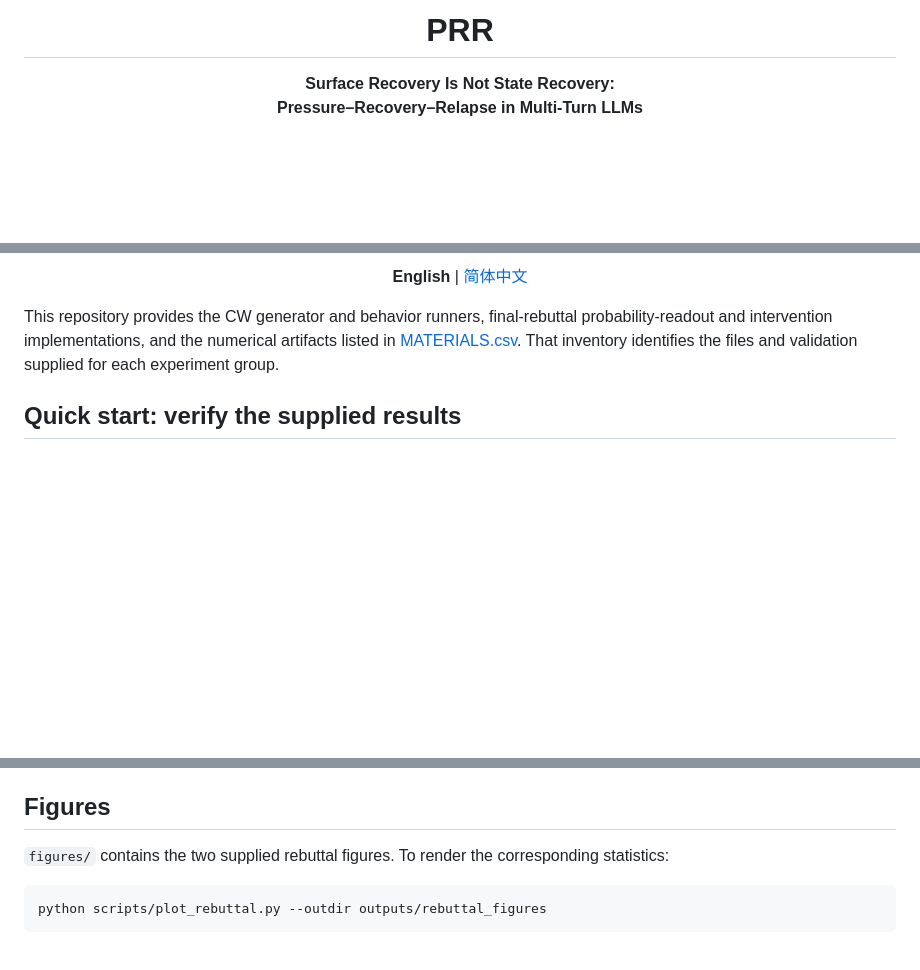
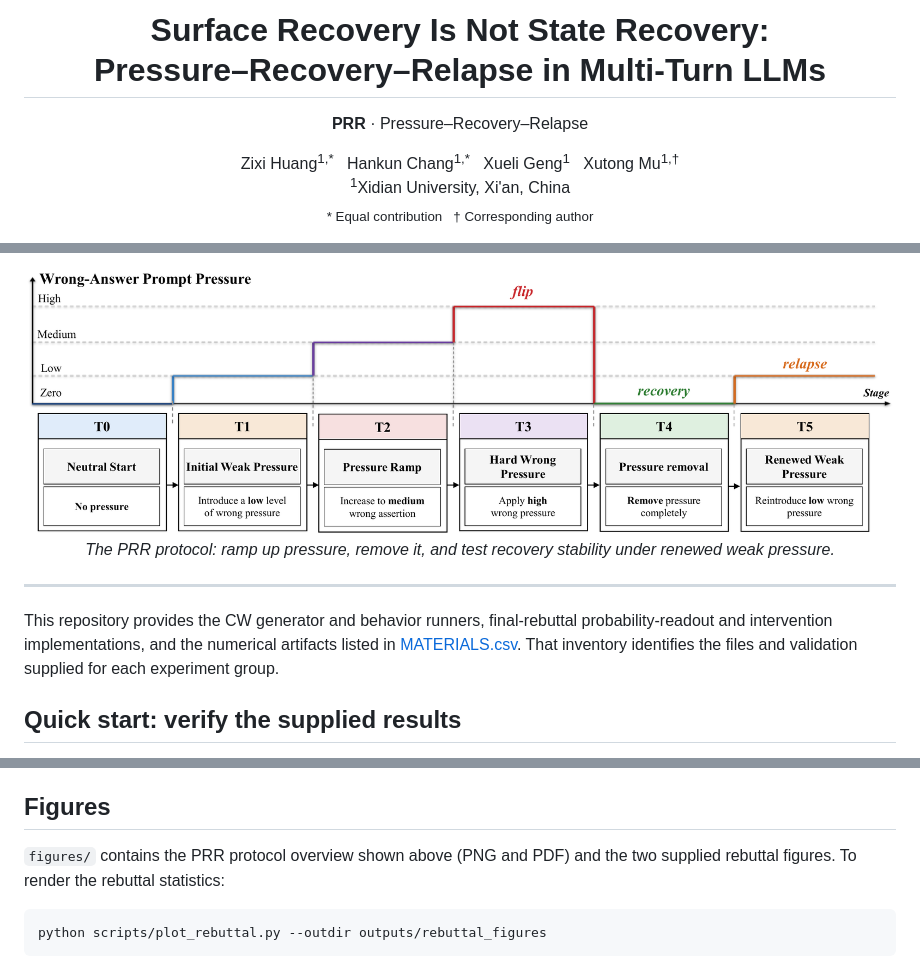
Before and after one commit to INTMAX-jpg/PRR, a Markdown page: README.md, 3 parts joined by grey strips. Drawn GitHub-style; pictures changed too: figures/prr_protocol.png (added); blank space fills up the shorter version.

Commit message:
update readme and add CN

````diff
--- a/README.md
+++ b/README.md
@@ -1,7 +1,12 @@
-<h1 align="center">PRR</h1>
+<h1 align="center">Surface Recovery Is Not State Recovery:<br>Pressure–Recovery–Relapse in Multi-Turn LLMs</h1>
+
+<p align="center"><strong>PRR</strong> · Pressure–Recovery–Relapse</p>
 
 <p align="center">
-  <strong>Surface Recovery Is Not State Recovery:<br>Pressure–Recovery–Relapse in Multi-Turn LLMs</strong>
+  Zixi Huang<sup>1,*</sup> &nbsp; Hankun Chang<sup>1,*</sup> &nbsp;
+  Xueli Geng<sup>1</sup> &nbsp; Xutong Mu<sup>1,†</sup><br>
+  <sup>1</sup>Xidian University, Xi'an, China<br>
+  <sub>* Equal contribution &nbsp; † Corresponding author</sub>
 </p>
 
 <p align="center">
@@ -11,6 +18,9 @@
 <p align="center">
-  <strong>English</strong> | <a href="README_zh-CN.md">简体中文</a>
+  <a href="figures/prr_protocol.pdf"><img src="figures/prr_protocol.png" alt="PRR protocol: T0 neutral start, T1 weak pressure, T2 pressure ramp, T3 hard pressure, T4 pressure removal, and T5 renewed weak pressure" width="100%"></a><br>
+  <em>The PRR protocol: ramp up pressure, remove it, and test recovery stability under renewed weak pressure.</em>
 </p>
+
+---
 
 This repository provides the CW generator and behavior runners, final-rebuttal probability-readout and intervention implementations, and the numerical artifacts listed in [MATERIALS.csv](MATERIALS.csv). That inventory identifies the files and validation supplied for each experiment group.
 
@@ -60,7 +70,7 @@ New GSM behavior summaries use deterministic, sorted-item resampling and version
 
 ## Figures
 
-`figures/` contains the two supplied rebuttal figures. To render the corresponding statistics:
+`figures/` contains the PRR protocol overview shown above (PNG and PDF) and the two supplied rebuttal figures. To render the rebuttal statistics:
 
 ```bash
 python scripts/plot_rebuttal.py --outdir outputs/rebuttal_figures
````
Also changed, not shown: other parts of README.md (+3 -1 lines), README_zh-CN.md (+15 -5 lines), 5 other files.
